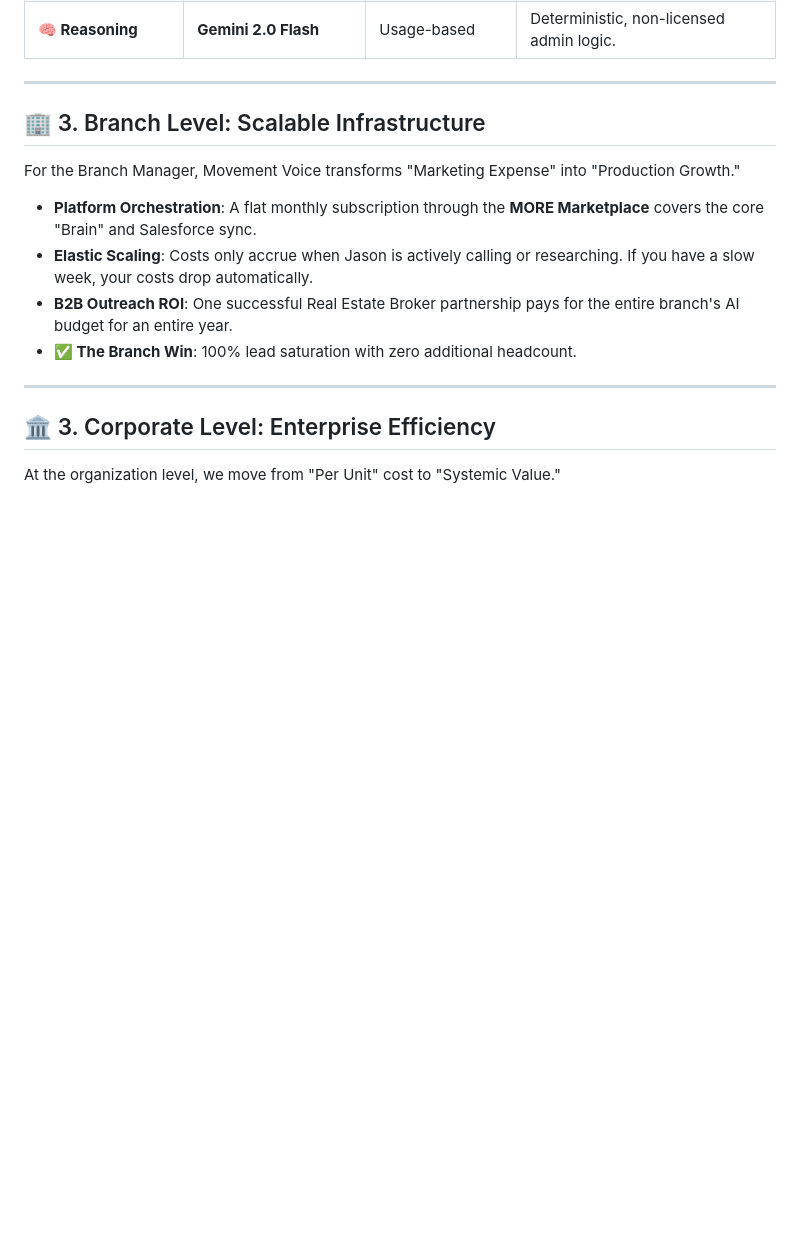
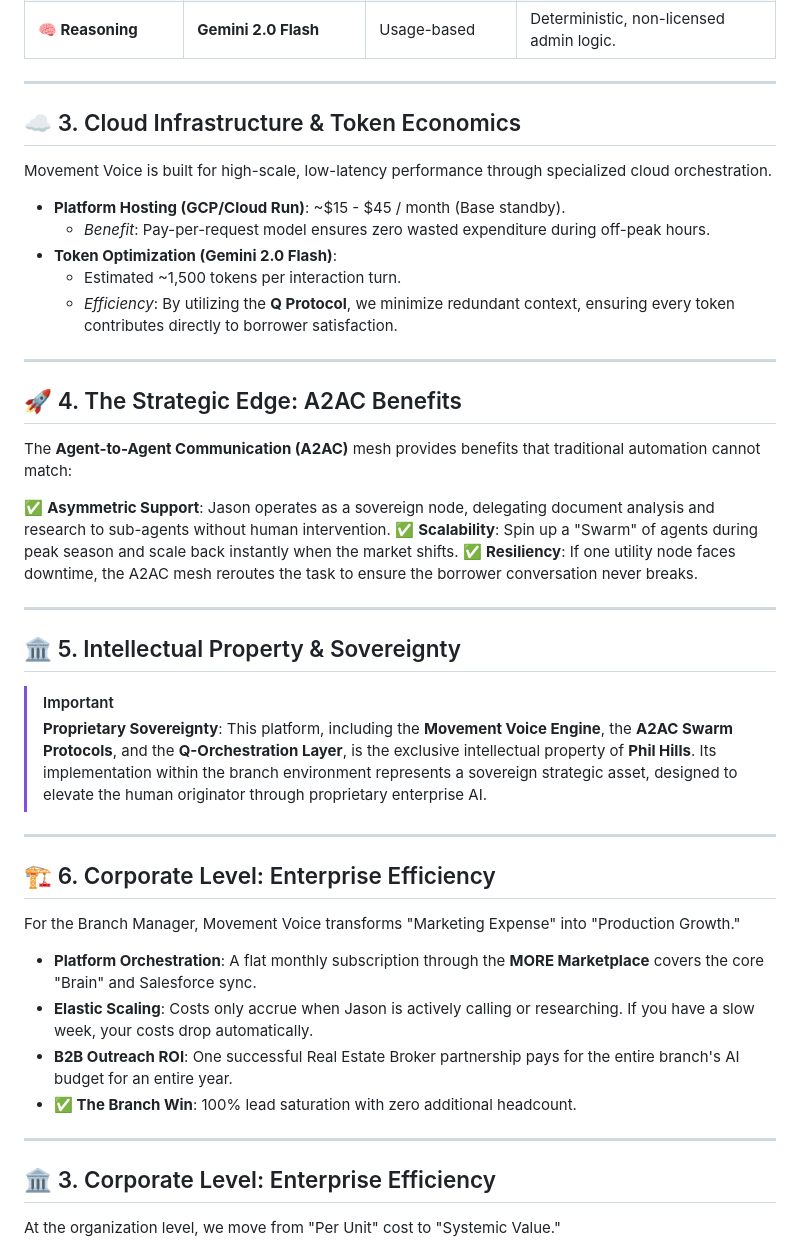
Before and after one commit to Phil-Hills/movement-voice-agent, a Markdown page: docs/strategy/COST_ECONOMICS.md, the part around the change. Drawn GitHub-style; blank space fills up the shorter version.

Commit message:
docs: finalize Unit Economics with Cloud/Token costs, A2AC benefits, and Proprietary Sovereignty statement

```diff
--- a/docs/strategy/COST_ECONOMICS.md
+++ b/docs/strategy/COST_ECONOMICS.md
@@ -31,7 +31,33 @@ Jason is only as powerful as the tools we provide him. These integrated services
 
 ---
 
-## 🏢 3. Branch Level: Scalable Infrastructure
+## ☁️ 3. Cloud Infrastructure & Token Economics
+Movement Voice is built for high-scale, low-latency performance through specialized cloud orchestration.
+
+*   **Platform Hosting (GCP/Cloud Run)**: ~$15 - $45 / month (Base standby).
+    *   *Benefit*: Pay-per-request model ensures zero wasted expenditure during off-peak hours.
+*   **Token Optimization (Gemini 2.0 Flash)**:
+    *   Estimated ~1,500 tokens per interaction turn.
+    *   *Efficiency*: By utilizing the **Q Protocol**, we minimize redundant context, ensuring every token contributes directly to borrower satisfaction.
+
+---
+
+## 🚀 4. The Strategic Edge: A2AC Benefits
+The **Agent-to-Agent Communication (A2AC)** mesh provides benefits that traditional automation cannot match:
+
+✅ **Asymmetric Support**: Jason operates as a sovereign node, delegating document analysis and research to sub-agents without human intervention.
+✅ **Scalability**: Spin up a "Swarm" of agents during peak season and scale back instantly when the market shifts.
+✅ **Resiliency**: If one utility node faces downtime, the A2AC mesh reroutes the task to ensure the borrower conversation never breaks.
+
+---
+
+## 🏛️ 5. Intellectual Property & Sovereignty
+> [!IMPORTANT]
+> **Proprietary Sovereignty**: This platform, including the **Movement Voice Engine**, the **A2AC Swarm Protocols**, and the **Q-Orchestration Layer**, is the exclusive intellectual property of **Phil Hills**. Its implementation within the branch environment represents a sovereign strategic asset, designed to elevate the human originator through proprietary enterprise AI.
+
+---
+
+## 🏗️ 6. Corporate Level: Enterprise Efficiency
 For the Branch Manager, Movement Voice transforms "Marketing Expense" into "Production Growth."
 
 *   **Platform Orchestration**: A flat monthly subscription through the **MORE Marketplace** covers the core "Brain" and Salesforce sync.
```
